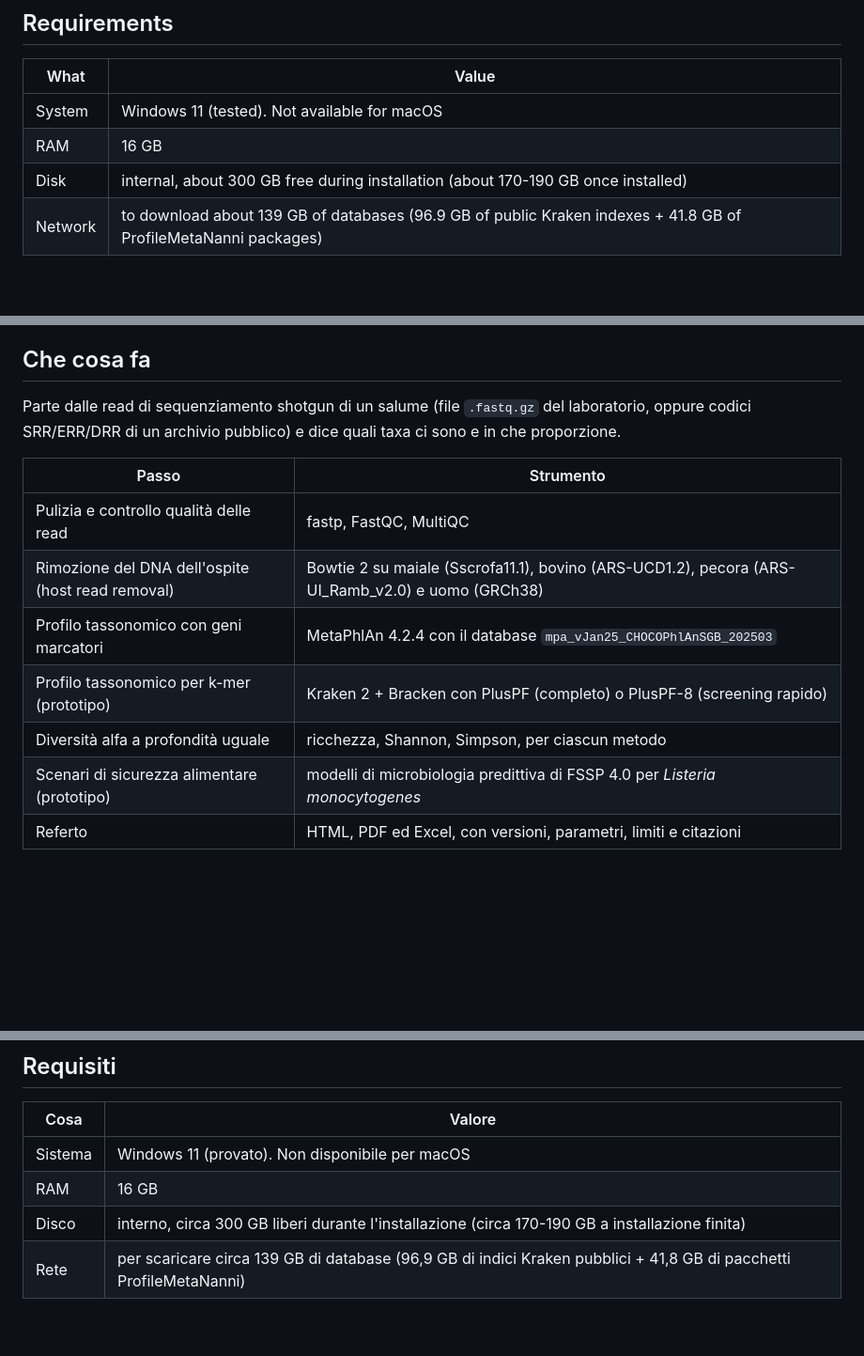
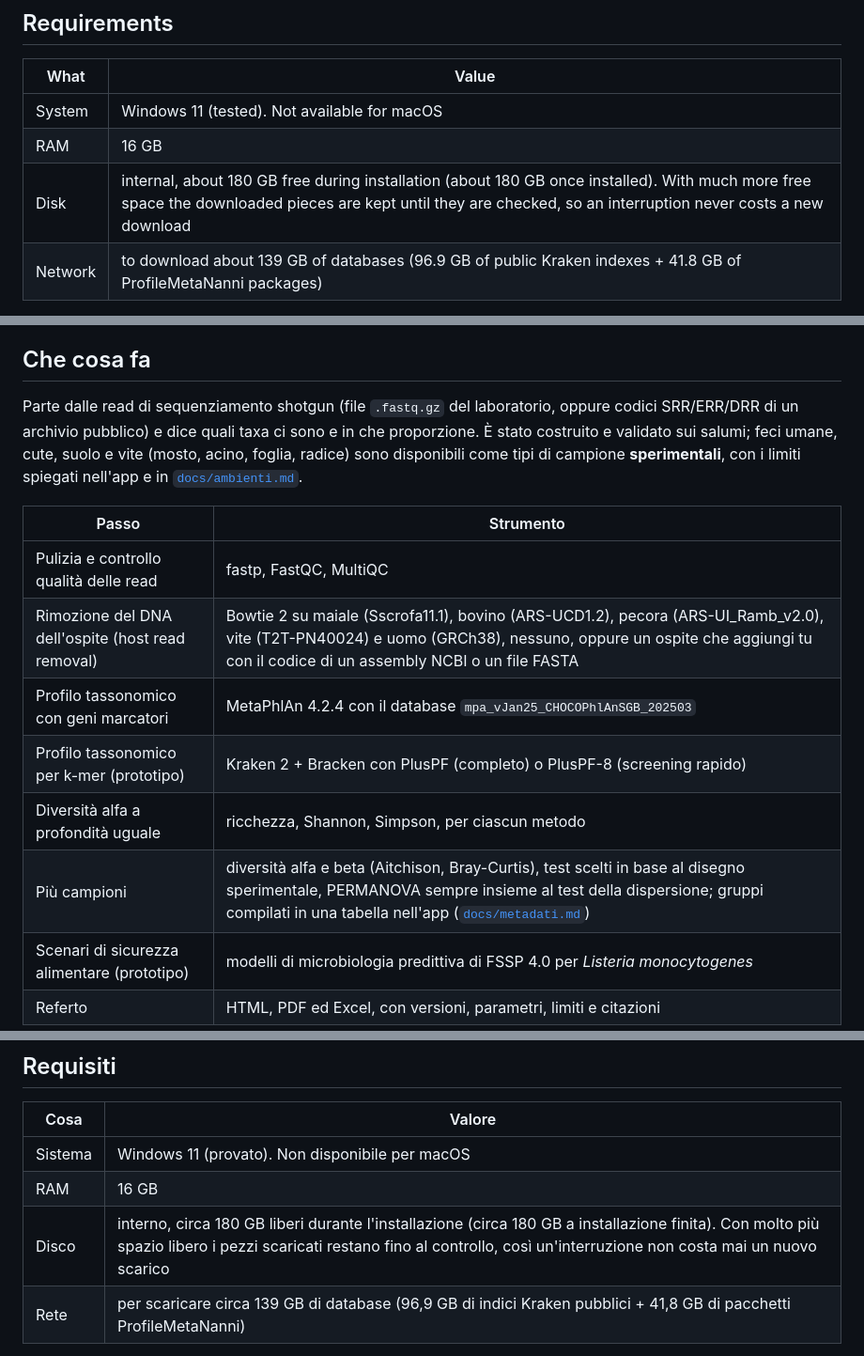
Before and after one commit to GiampieroFederici/profilemetananni, a Markdown page: README.md, 3 parts joined by grey strips. Shown at 94% size. Rendered like a GitHub page; blank space fills up the shorter version.

```diff
--- a/README.md
+++ b/README.md
@@ -117,7 +119,7 @@ Standard MetaPhlAn with vJan25 needs about 33 GB of RAM. ProfileMetaNanni splits
 |---|---|
 | System | Windows 11 (tested). Not available for macOS |
 | RAM | 16 GB |
-| Disk | internal, about 300 GB free during installation (about 170-190 GB once installed) |
+| Disk | internal, about 180 GB free during installation (about 180 GB once installed). With much more free space the downloaded pieces are kept until they are checked, so an interruption never costs a new download |
 | Network | to download about 139 GB of databases (96.9 GB of public Kraken indexes + 41.8 GB of ProfileMetaNanni packages) |
 
 The installer enables WSL2 (it asks once for administrator permission and one restart), creates a dedicated Linux space and installs the programs from lock files with pinned versions and the databases with MD5 checks.
@@ -212,15 +215,16 @@ Per questo è un programma per Windows che si installa con un doppio clic e si u
 
 ## Che cosa fa
 
-Parte dalle read di sequenziamento shotgun di un salume (file `.fastq.gz` del laboratorio, oppure codici SRR/ERR/DRR di un archivio pubblico) e dice quali taxa ci sono e in che proporzione.
+Parte dalle read di sequenziamento shotgun (file `.fastq.gz` del laboratorio, oppure codici SRR/ERR/DRR di un archivio pubblico) e dice quali taxa ci sono e in che proporzione. È stato costruito e validato sui salumi; feci umane, cute, suolo e vite (mosto, acino, foglia, radice) sono disponibili come tipi di campione **sperimentali**, con i limiti spiegati nell'app e in [`docs/ambienti.md`](docs/ambienti.md).
 
 | Passo | Strumento |
 |---|---|
 | Pulizia e controllo qualità delle read | fastp, FastQC, MultiQC |
-| Rimozione del DNA dell'ospite (host read removal) | Bowtie 2 su maiale (Sscrofa11.1), bovino (ARS-UCD1.2), pecora (ARS-UI_Ramb_v2.0) e uomo (GRCh38) |
+| Rimozione del DNA dell'ospite (host read removal) | Bowtie 2 su maiale (Sscrofa11.1), bovino (ARS-UCD1.2), pecora (ARS-UI_Ramb_v2.0), vite (T2T-PN40024) e uomo (GRCh38), nessuno, oppure un ospite che aggiungi tu con il codice di un assembly NCBI o un file FASTA |
 | Profilo tassonomico con geni marcatori | MetaPhlAn 4.2.4 con il database `mpa_vJan25_CHOCOPhlAnSGB_202503` |
 | Profilo tassonomico per k-mer (prototipo) | Kraken 2 + Bracken con PlusPF (completo) o PlusPF-8 (screening rapido) |
 | Diversità alfa a profondità uguale | ricchezza, Shannon, Simpson, per ciascun metodo |
+| Più campioni | diversità alfa e beta (Aitchison, Bray-Curtis), test scelti in base al disegno sperimentale, PERMANOVA sempre insieme al test della dispersione; gruppi compilati in una tabella nell'app ([`docs/metadati.md`](docs/metadati.md)) |
 | Scenari di sicurezza alimentare (prototipo) | modelli di microbiologia predittiva di FSSP 4.0 per *Listeria monocytogenes* |
 | Referto | HTML, PDF ed Excel, con versioni, parametri, limiti e citazioni |
 
@@ -249,7 +253,7 @@ MetaPhlAn standard con vJan25 chiede circa 33 GB di RAM. ProfileMetaNanni divide
 |---|---|
 | Sistema | Windows 11 (provato). Non disponibile per macOS |
 | RAM | 16 GB |
-| Disco | interno, circa 300 GB liberi durante l'installazione (circa 170-190 GB a installazione finita) |
+| Disco | interno, circa 180 GB liberi durante l'installazione (circa 180 GB a installazione finita). Con molto più spazio libero i pezzi scaricati restano fino al controllo, così un'interruzione non costa mai un nuovo scarico |
 | Rete | per scaricare circa 139 GB di database (96,9 GB di indici Kraken pubblici + 41,8 GB di pacchetti ProfileMetaNanni) |
 
 L'installatore attiva WSL2 (una volta chiede il permesso di amministratore e un riavvio), crea uno spazio Linux dedicato e ci installa i programmi da file di blocco con versioni fisse e i database con controllo MD5.
```
Also changed, not shown: other parts of README.md (+24 -21 lines).
